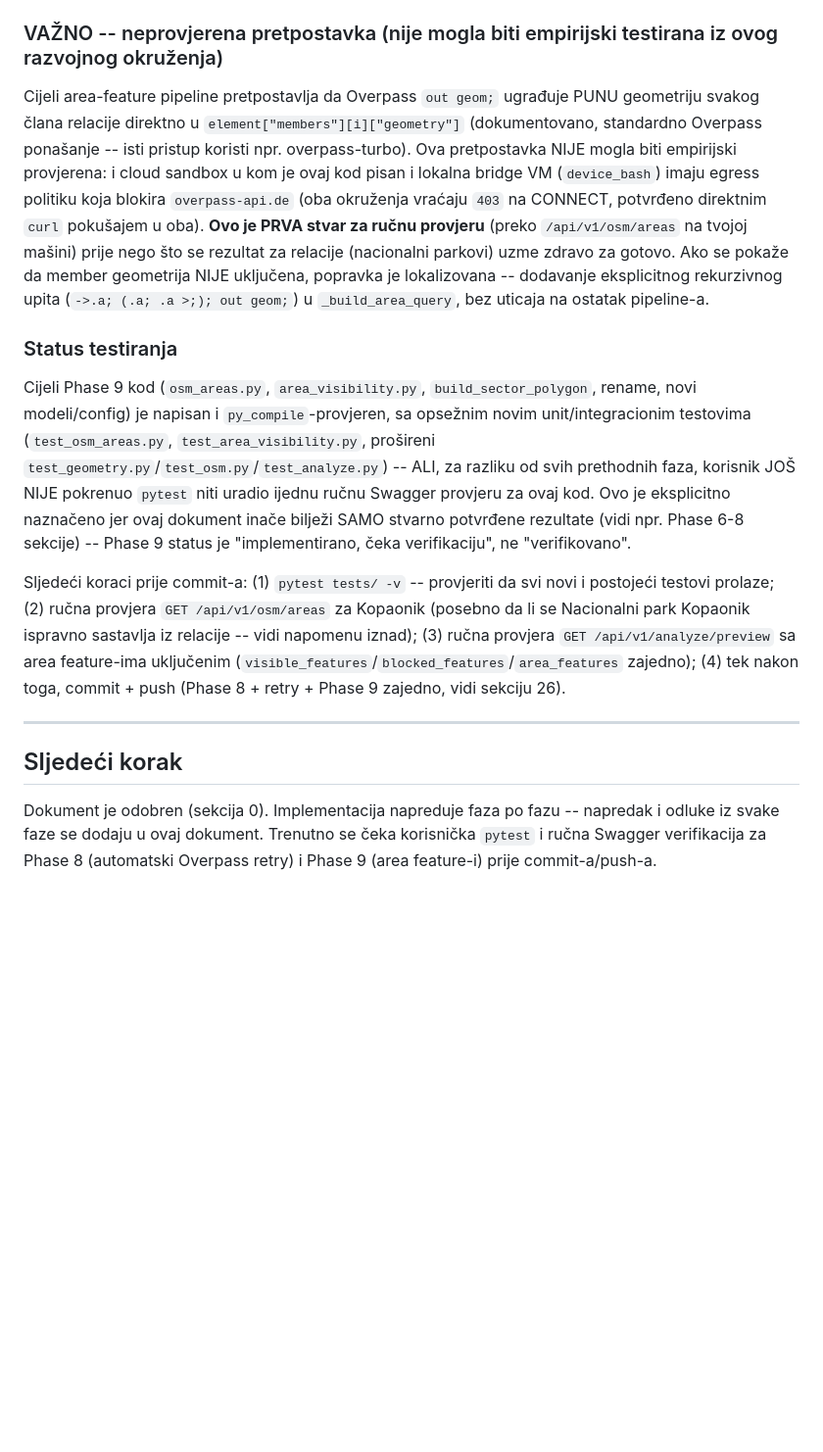
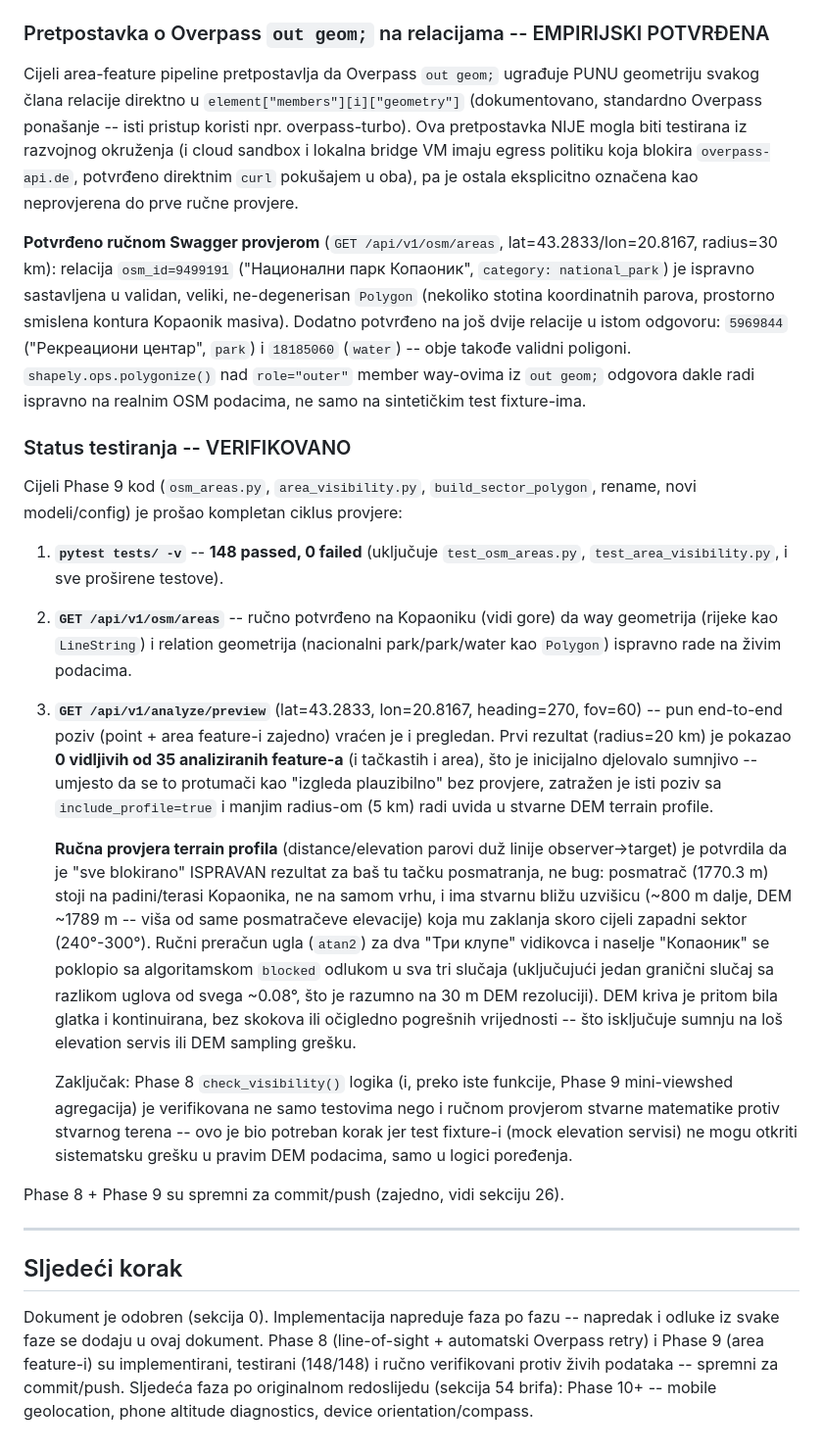
Before and after one commit to mimicgoran/gis-landscape-mvp, a Markdown page: docs/architecture-feasibility-review.md, the part around one of its changes. Shown at 98% size. GitHub-like rendering; blank space fills up the shorter version.

```diff
--- a/docs/architecture-feasibility-review.md
+++ b/docs/architecture-feasibility-review.md
@@ -746,18 +746,28 @@ Korisnik je zatim, kroz `AskUserQuestion`, eksplicitno izabrao najzahtjevniju od
 - **Rename zbog proširenog scope-a:** `OSMPeak`→`OSMPointFeature`, `PeakCandidate`→`PointCandidate` (dodato `category: "peak"|"settlement"|"viewpoint"`), `fetch_peaks_in_radius`→`fetch_point_features_in_radius`. Dev endpointi preimenovani: `/osm/peaks`→`/osm/points`, `/osm/candidates`→`/osm/point-candidates`; dodat `/osm/areas` (sirova area geometrija, GeoJSON-oblik, radi ručne provjere PRIJE sector-intersect/sampling sloja).
 - **Pronađen i ispravljen bug prije bilo kakvog testiranja od strane korisnika** (samo-provjera koda prije predaje): `shapely.ops.nearest_points(g1, g2)` vraća `(tačka_na_g1, tačka_na_g2)` -- u prvoj verziji `area_visibility.py` je tuple raspakovan obrnuto (`nearest_on_feature, _ = nearest_points(observer_point, feature.geometry)`), što bi tiho vratilo `closest_distance_km=0` za SVAKI area feature. Uočeno ručnom provjerom logike prije predaje testova, ispravljeno (`_, nearest_on_feature = ...`), sa eksplicitnim komentarom u kodu protiv regresije.
 
-### VAŽNO -- neprovjerena pretpostavka (nije mogla biti empirijski testirana iz ovog razvojnog okruženja)
+### Pretpostavka o Overpass `out geom;` na relacijama -- EMPIRIJSKI POTVRĐENA
 
-Cijeli area-feature pipeline pretpostavlja da Overpass `out geom;` ugrađuje PUNU geometriju svakog člana relacije direktno u `element["members"][i]["geometry"]` (dokumentovano, standardno Overpass ponašanje -- isti pristup koristi npr. overpass-turbo). Ova pretpostavka NIJE mogla biti empirijski provjerena: i cloud sandbox u kom je ovaj kod pisan i lokalna bridge VM (`device_bash`) imaju egress politiku koja blokira `overpass-api.de` (oba okruženja vraćaju `403` na CONNECT, potvrđeno direktnim `curl` pokušajem u oba). **Ovo je PRVA stvar za ručnu provjeru** (preko `/api/v1/osm/areas` na tvojoj mašini) prije nego što se rezultat za relacije (nacionalni parkovi) uzme zdravo za gotovo. Ako se pokaže da member geometrija NIJE uključena, popravka je lokalizovana -- dodavanje eksplicitnog rekurzivnog upita (`->.a; (.a; .a >;); out geom;`) u `_build_area_query`, bez uticaja na ostatak pipeline-a.
+Cijeli area-feature pipeline pretpostavlja da Overpass `out geom;` ugrađuje PUNU geometriju svakog člana relacije direktno u `element["members"][i]["geometry"]` (dokumentovano, standardno Overpass ponašanje -- isti pristup koristi npr. overpass-turbo). Ova pretpostavka NIJE mogla biti testirana iz razvojnog okruženja (i cloud sandbox i lokalna bridge VM imaju egress politiku koja blokira `overpass-api.de`, potvrđeno direktnim `curl` pokušajem u oba), pa je ostala eksplicitno označena kao neprovjerena do prve ručne provjere.
 
-### Status testiranja
+**Potvrđeno ručnom Swagger provjerom** (`GET /api/v1/osm/areas`, lat=43.2833/lon=20.8167, radius=30 km): relacija `osm_id=9499191` ("Национални парк Копаоник", `category: national_park`) je ispravno sastavljena u validan, veliki, ne-degenerisan `Polygon` (nekoliko stotina koordinatnih parova, prostorno smislena kontura Kopaonik masiva). Dodatno potvrđeno na još dvije relacije u istom odgovoru: `5969844` ("Рекреациони центар", `park`) i `18185060` (`water`) -- obje takođe validni poligoni. `shapely.ops.polygonize()` nad `role="outer"` member way-ovima iz `out geom;` odgovora dakle radi ispravno na realnim OSM podacima, ne samo na sintetičkim test fixture-ima.
 
-Cijeli Phase 9 kod (`osm_areas.py`, `area_visibility.py`, `build_sector_polygon`, rename, novi modeli/config) je napisan i `py_compile`-provjeren, sa opsežnim novim unit/integracionim testovima (`test_osm_areas.py`, `test_area_visibility.py`, prošireni `test_geometry.py`/`test_osm.py`/`test_analyze.py`) -- ALI, za razliku od svih prethodnih faza, korisnik JOŠ NIJE pokrenuo `pytest` niti uradio ijednu ručnu Swagger provjeru za ovaj kod. Ovo je eksplicitno naznačeno jer ovaj dokument inače bilježi SAMO stvarno potvrđene rezultate (vidi npr. Phase 6-8 sekcije) -- Phase 9 status je "implementirano, čeka verifikaciju", ne "verifikovano".
+### Status testiranja -- VERIFIKOVANO
 
-Sljedeći koraci prije commit-a: (1) `pytest tests/ -v` -- provjeriti da svi novi i postojeći testovi prolaze; (2) ručna provjera `GET /api/v1/osm/areas` za Kopaonik (posebno da li se Nacionalni park Kopaonik ispravno sastavlja iz relacije -- vidi napomenu iznad); (3) ručna provjera `GET /api/v1/analyze/preview` sa area feature-ima uključenim (`visible_features`/`blocked_features`/`area_features` zajedno); (4) tek nakon toga, commit + push (Phase 8 + retry + Phase 9 zajedno, vidi sekciju 26).
+Cijeli Phase 9 kod (`osm_areas.py`, `area_visibility.py`, `build_sector_polygon`, rename, novi modeli/config) je prošao kompletan ciklus provjere:
+
+1. **`pytest tests/ -v`** -- **148 passed, 0 failed** (uključuje `test_osm_areas.py`, `test_area_visibility.py`, i sve proširene testove).
+2. **`GET /api/v1/osm/areas`** -- ručno potvrđeno na Kopaoniku (vidi gore) da way geometrija (rijeke kao `LineString`) i relation geometrija (nacionalni park/park/water kao `Polygon`) ispravno rade na živim podacima.
+3. **`GET /api/v1/analyze/preview`** (lat=43.2833, lon=20.8167, heading=270, fov=60) -- pun end-to-end poziv (point + area feature-i zajedno) vraćen je i pregledan. Prvi rezultat (radius=20 km) je pokazao **0 vidljivih od 35 analiziranih feature-a** (i tačkastih i area), što je inicijalno djelovalo sumnjivo -- umjesto da se to protumači kao "izgleda plauzibilno" bez provjere, zatražen je isti poziv sa `include_profile=true` i manjim radius-om (5 km) radi uvida u stvarne DEM terrain profile.
+
+   **Ručna provjera terrain profila** (distance/elevation parovi duž linije observer→target) je potvrdila da je "sve blokirano" ISPRAVAN rezultat za baš tu tačku posmatranja, ne bug: posmatrač (1770.3 m) stoji na padini/terasi Kopaonika, ne na samom vrhu, i ima stvarnu bližu uzvišicu (~800 m dalje, DEM ~1789 m -- viša od same posmatračeve elevacije) koja mu zaklanja skoro cijeli zapadni sektor (240°-300°). Ručni preračun ugla (`atan2`) za dva "Три клупе" vidikovca i naselje "Копаоник" se poklopio sa algoritamskom `blocked` odlukom u sva tri slučaja (uključujući jedan granični slučaj sa razlikom uglova od svega ~0.08°, što je razumno na 30 m DEM rezoluciji). DEM kriva je pritom bila glatka i kontinuirana, bez skokova ili očigledno pogrešnih vrijednosti -- što isključuje sumnju na loš elevation servis ili DEM sampling grešku.
+
+   Zaključak: Phase 8 `check_visibility()` logika (i, preko iste funkcije, Phase 9 mini-viewshed agregacija) je verifikovana ne samo testovima nego i ručnom provjerom stvarne matematike protiv stvarnog terena -- ovo je bio potreban korak jer test fixture-i (mock elevation servisi) ne mogu otkriti sistematsku grešku u pravim DEM podacima, samo u logici poređenja.
+
+Phase 8 + Phase 9 su spremni za commit/push (zajedno, vidi sekciju 26).
 
 ---
 
 ## Sljedeći korak
 
-Dokument je odobren (sekcija 0). Implementacija napreduje faza po fazu -- napredak i odluke iz svake faze se dodaju u ovaj dokument. Trenutno se čeka korisnička `pytest` i ručna Swagger verifikacija za Phase 8 (automatski Overpass retry) i Phase 9 (area feature-i) prije commit-a/push-a.
+Dokument je odobren (sekcija 0). Implementacija napreduje faza po fazu -- napredak i odluke iz svake faze se dodaju u ovaj dokument. Phase 8 (line-of-sight + automatski Overpass retry) i Phase 9 (area feature-i) su implementirani, testirani (148/148) i ručno verifikovani protiv živih podataka -- spremni za commit/push. Sljedeća faza po originalnom redoslijedu (sekcija 54 brifa): Phase 10+ -- mobile geolocation, phone altitude diagnostics, device orientation/compass.
```
Also changed, not shown: other parts of docs/architecture-feasibility-review.md (+2 -2 lines), README.md (+5 -5 lines).
